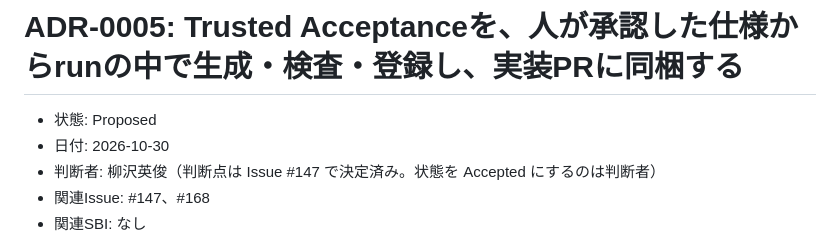
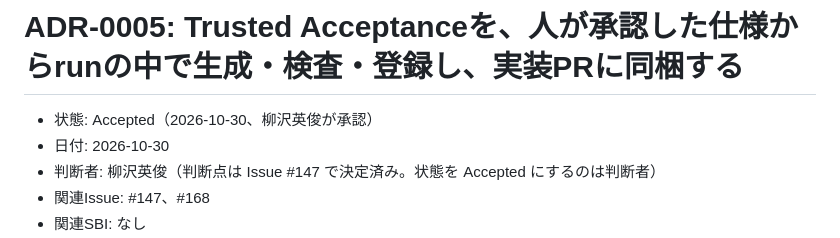
Before and after one commit to yanagisawahidetoshi/sonomama-harness, a Markdown page: docs/adr/0005-generated-trusted-acceptance.md, the part around the change. Drawn GitHub-style.

Commit message:
docs: accept ADR-0005

```diff
--- a/docs/adr/0005-generated-trusted-acceptance.md
+++ b/docs/adr/0005-generated-trusted-acceptance.md
@@ -1,6 +1,6 @@
 # ADR-0005: Trusted Acceptanceを、人が承認した仕様からrunの中で生成・検査・登録し、実装PRに同梱する
 
-- 状態: Proposed
+- 状態: Accepted（2026-10-30、柳沢英俊が承認）
 - 日付: 2026-10-30
 - 判断者: 柳沢英俊（判断点は Issue #147 で決定済み。状態を Accepted にするのは判断者）
 - 関連Issue: #147、#168
```
